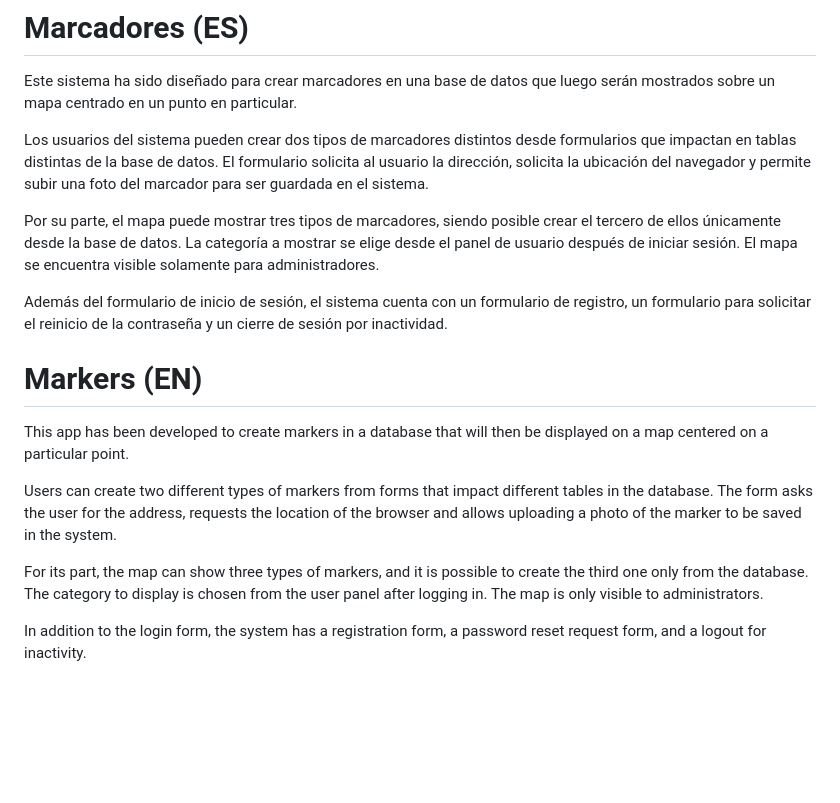
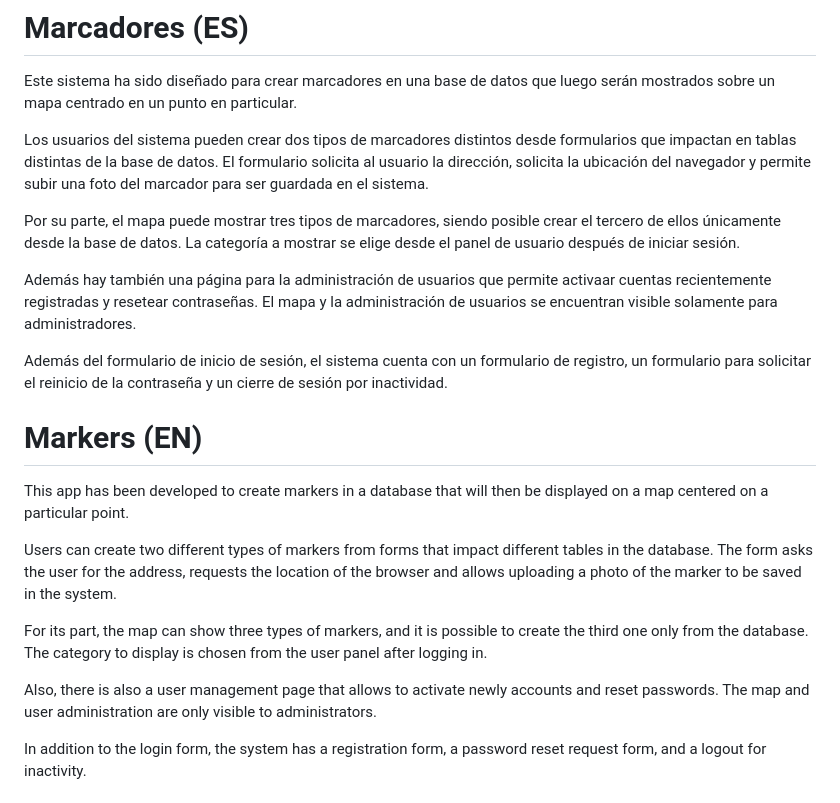
Before and after one commit to borquezln/marcadores, a Markdown page: README.md, the part around the change printed below. Rendered like a GitHub page; blank space fills up the shorter version.

Commit message:
feat: Users managing page (v.1.1.0)
* Added users managing page for administrators for activate accounts or reset passwords

```diff
--- a/README.md
+++ b/README.md
@@ -3,7 +3,9 @@ Este sistema ha sido diseñado para crear marcadores en una base de datos que lu
 
 Los usuarios del sistema pueden crear dos tipos de marcadores distintos desde formularios que impactan en tablas distintas de la base de datos. El formulario solicita al usuario la dirección, solicita la ubicación del navegador y permite subir una foto del marcador para ser guardada en el sistema.
 
-Por su parte, el mapa puede mostrar tres tipos de marcadores, siendo posible crear el tercero de ellos únicamente desde la base de datos. La categoría a mostrar se elige desde el panel de usuario después de iniciar sesión. El mapa se encuentra visible solamente para administradores.
+Por su parte, el mapa puede mostrar tres tipos de marcadores, siendo posible crear el tercero de ellos únicamente desde la base de datos. La categoría a mostrar se elige desde el panel de usuario después de iniciar sesión.
+
+Además hay también una página para la administración de usuarios que permite activaar cuentas recientemente registradas y resetear contraseñas. El mapa y la administración de usuarios se encuentran visible solamente para administradores.
 
 Además del formulario de inicio de sesión, el sistema cuenta con un formulario de registro, un formulario para solicitar el reinicio de la contraseña y un cierre de sesión por inactividad.
 
@@ -12,7 +14,9 @@ This app has been developed to create markers in a database that will then be di
 
 Users can create two different types of markers from forms that impact different tables in the database. The form asks the user for the address, requests the location of the browser and allows uploading a photo of the marker to be saved in the system.
 
-For its part, the map can show three types of markers, and it is possible to create the third one only from the database. The category to display is chosen from the user panel after logging in. The map is only visible to administrators.
+For its part, the map can show three types of markers, and it is possible to create the third one only from the database. The category to display is chosen from the user panel after logging in.
+
+Also, there is also a user management page that allows to activate newly accounts and reset passwords. The map and user administration are only visible to administrators.
 
 In addition to the login form, the system has a registration form, a password reset request form, and a logout for inactivity.
 
```
Also changed, not shown: other parts of README.md (+2 -0 lines), screenshots/sshot05.png (added), 12 other files.
